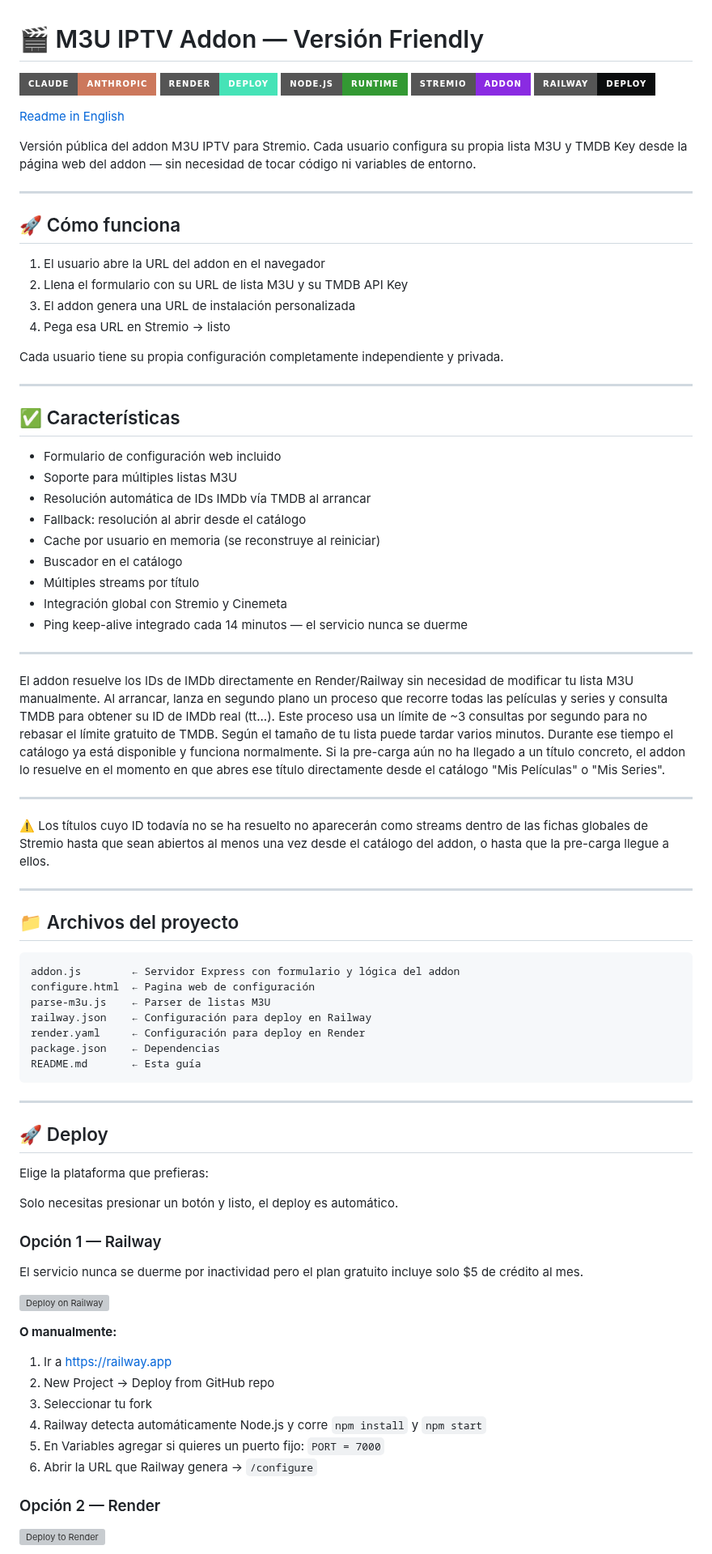
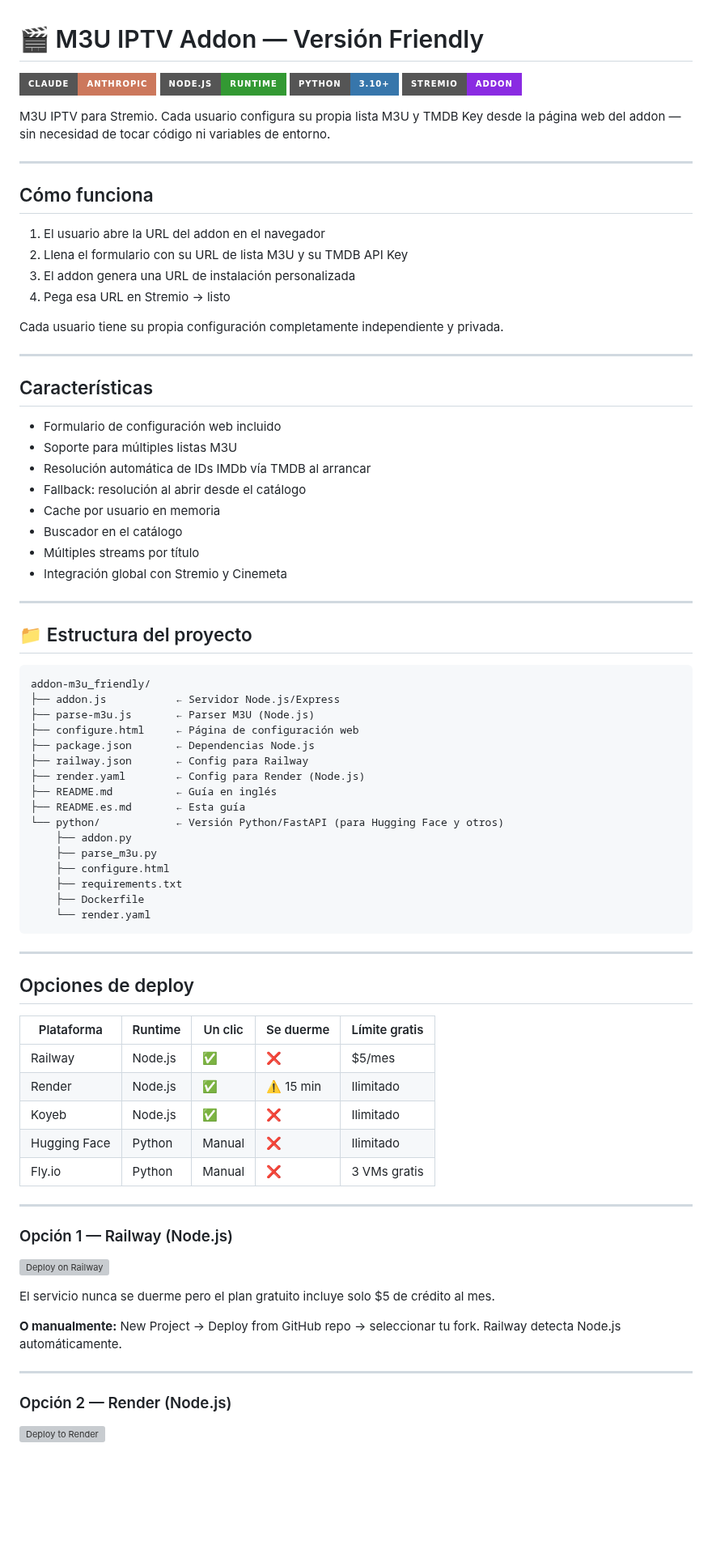
Before and after one commit to njm-xbmc/addon-m3u_friendly, a Markdown page: README.es.md, the part around one of its changes. Shown at 81% size. Rendered like a GitHub page; badges without logos; blank space fills up the shorter version; grey boxes are pictures that could not be loaded.

Commit message:
Revise and enhance README.es.md for better usability
Updated README.es.md to improve clarity and structure, added new sections, and modified existing content for better user guidance.

````diff
--- a/README.es.md
+++ b/README.es.md
@@ -1,18 +1,15 @@
 # 🎬 M3U IPTV Addon — Versión Friendly
 
-![Claude](https://img.shields.io/badge/Claude-Anthropic-black?style=for-the-badge&logo=anthropic&logoColor=white&color=CC785C)
-![Render](https://img.shields.io/badge/Render-Deploy-black?style=for-the-badge&logo=render&logoColor=white&color=46E3B7)
-![Node.js](https://img.shields.io/badge/Node.js-Runtime-black?style=for-the-badge&logo=nodedotjs&logoColor=white&color=339933)
-![Stremio](https://img.shields.io/badge/Stremio-Addon-black?style=for-the-badge&logo=stremio&logoColor=white&color=8A2BE2)
-![Railway](https://img.shields.io/badge/Railway-Deploy-black?style=for-the-badge&logo=railway&logoColor=white&color=0B0D0E)
+[![Claude](https://img.shields.io/badge/Claude-Anthropic-black?style=for-the-badge&logo=anthropic&logoColor=white&color=CC785C)](https://anthropic.com)
+[![Node.js](https://img.shields.io/badge/Node.js-Runtime-black?style=for-the-badge&logo=nodedotjs&logoColor=white&color=339933)](https://nodejs.org)
+[![Python](https://img.shields.io/badge/Python-3.10+-black?style=for-the-badge&logo=python&logoColor=white&color=3776AB)](https://python.org)
+[![Stremio](https://img.shields.io/badge/Stremio-Addon-black?style=for-the-badge&logo=stremio&logoColor=white&color=8A2BE2)](https://stremio.com)
 
-[Readme in English](README.md)
+M3U IPTV para Stremio. Cada usuario configura su propia lista M3U y TMDB Key desde la página web del addon — sin necesidad de tocar código ni variables de entorno.
 
-Versión pública del addon M3U IPTV para Stremio. Cada usuario configura su propia lista M3U y TMDB Key desde la página web del addon — sin necesidad de tocar código ni variables de entorno.
+---
 
------
-
-## 🚀 Cómo funciona
+## Cómo funciona
 
 1. El usuario abre la URL del addon en el navegador
 2. Llena el formulario con su URL de lista M3U y su TMDB API Key
@@ -21,69 +18,67 @@ Versión pública del addon M3U IPTV para Stremio. Cada usuario configura su pro
 
 Cada usuario tiene su propia configuración completamente independiente y privada.
 
------
+---
 
-## ✅ Características
+## Características
 
 - Formulario de configuración web incluido
 - Soporte para múltiples listas M3U
 - Resolución automática de IDs IMDb vía TMDB al arrancar
 - Fallback: resolución al abrir desde el catálogo
-- Cache por usuario en memoria (se reconstruye al reiniciar)
+- Cache por usuario en memoria
 - Buscador en el catálogo
 - Múltiples streams por título
 - Integración global con Stremio y Cinemeta
-- Ping keep-alive integrado cada 14 minutos — el servicio nunca se duerme
-
------
-
-El addon resuelve los IDs de IMDb directamente en Render/Railway sin necesidad de modificar tu lista M3U manualmente.
-Al arrancar, lanza en segundo plano un proceso que recorre todas las películas y series y consulta TMDB para obtener su ID de IMDb real (tt...).
-Este proceso usa un límite de ~3 consultas por segundo para no rebasar el límite gratuito de TMDB. Según el tamaño de tu lista puede tardar varios minutos. Durante ese tiempo el catálogo ya está disponible y funciona normalmente.
-Si la pre-carga aún no ha llegado a un título concreto, el addon lo resuelve en el momento en que abres ese título directamente desde el catálogo "Mis Películas" o "Mis Series".
 
 ---
 
-⚠️ Los títulos cuyo ID todavía no se ha resuelto no aparecerán como streams dentro de las fichas globales de Stremio hasta que sean abiertos al menos una vez desde el catálogo del addon, o hasta que la pre-carga llegue a ellos.
+## 📁 Estructura del proyecto
+
+```
+addon-m3u_friendly/
+├── addon.js           ← Servidor Node.js/Express
+├── parse-m3u.js       ← Parser M3U (Node.js)
+├── configure.html     ← Página de configuración web
+├── package.json       ← Dependencias Node.js
+├── railway.json       ← Config para Railway
+├── render.yaml        ← Config para Render (Node.js)
+├── README.md          ← Guía en inglés
+├── README.es.md       ← Esta guía
+└── python/            ← Versión Python/FastAPI (para Hugging Face y otros)
+    ├── addon.py
+    ├── parse_m3u.py
+    ├── configure.html
+    ├── requirements.txt
+    ├── Dockerfile
+    └── render.yaml
+```
 
 ---
 
-## 📁 Archivos del proyecto
+## Opciones de deploy
 
-```
-addon.js        ← Servidor Express con formulario y lógica del addon
-configure.html  ← Pagina web de configuración
-parse-m3u.js    ← Parser de listas M3U
-railway.json    ← Configuración para deploy en Railway
-render.yaml     ← Configuración para deploy en Render
-package.json    ← Dependencias
-README.md       ← Esta guía
-```
+| Plataforma | Runtime | Un clic | Se duerme | Límite gratis |
+|---|---|---|---|---|
+| Railway | Node.js | ✅ | ❌ | $5/mes |
+| Render | Node.js | ✅ | ⚠️ 15 min | Ilimitado |
+| Koyeb | Node.js | ✅ | ❌ | Ilimitado |
+| Hugging Face | Python | Manual | ❌ | Ilimitado |
+| Fly.io | Python | Manual | ❌ | 3 VMs gratis |
 
------
+---
 
-## 🚀 Deploy
-
-Elige la plataforma que prefieras:
-
-Solo necesitas presionar un botón y listo, el deploy es automático.
-
-### Opción 1 — Railway
-
-El servicio nunca se duerme por inactividad pero el plan gratuito incluye solo $5 de crédito al mes.
+### Opción 1 — Railway (Node.js)
 
 [![Deploy on Railway](https://railway.com/button.svg)](https://railway.com/deploy/m3u-addon?referralCode=tn36RQ&utm_medium=integration&utm_source=template&utm_campaign=generic)
 
-**O manualmente:**
+El servicio nunca se duerme pero el plan gratuito incluye solo $5 de crédito al mes.
 
-1. Ir a [https://railway.app](https://railway.app)
-2. New Project → Deploy from GitHub repo
-3. Seleccionar tu fork
-4. Railway detecta automáticamente Node.js y corre `npm install` y `npm start`
-5. En Variables agregar si quieres un puerto fijo: `PORT = 7000`
-6. Abrir la URL que Railway genera → `/configure`
+**O manualmente:** New Project → Deploy from GitHub repo → seleccionar tu fork. Railway detecta Node.js automáticamente.
 
-### Opción 2 — Render
+---
+
+### Opción 2 — Render (Node.js)
 
 [![Deploy to Render](https://render.com/images/deploy-to-render-button.svg)](https://render.com/deploy?repo=https://github.com/Esmequiinn/addon-m3u_friendly)
 
````
Also changed, not shown: other parts of README.es.md (+69 -289 lines).
